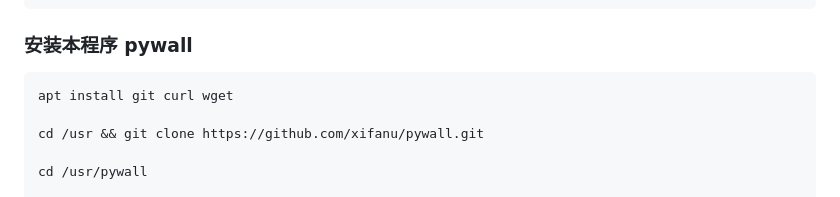
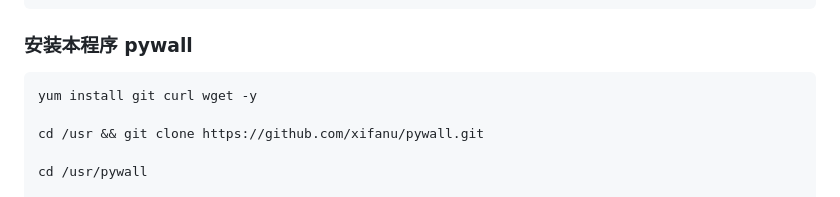
Before and after one commit to xifanu/pywall, a Markdown page: README.md, the part around one of its changes. Drawn GitHub-style.

````diff
--- a/README.md
+++ b/README.md
@@ -210,7 +210,7 @@ pip3 -V
 ### 安装本程序 pywall
 
 ```
-apt install git curl wget
+yum install git curl wget -y
 
 cd /usr && git clone https://github.com/xifanu/pywall.git
 
````
Also changed, not shown: other parts of README.md (+1 -1 lines).
